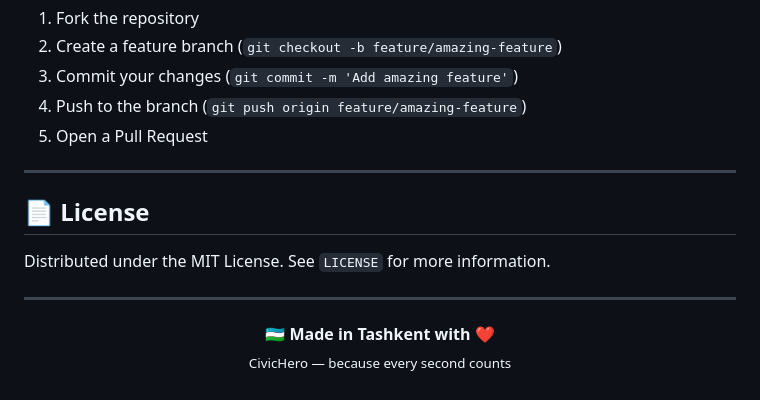
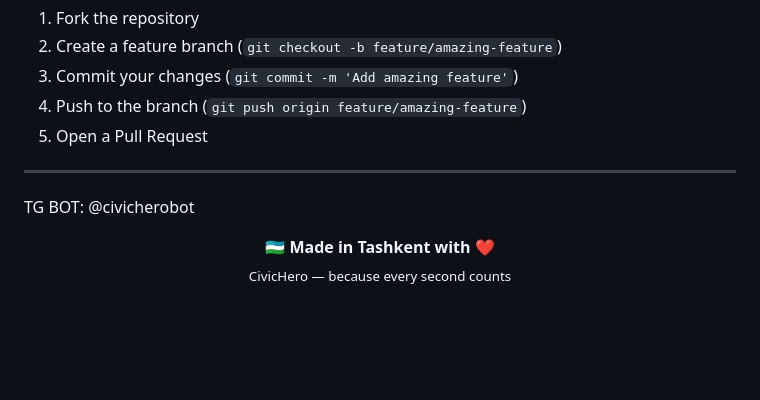
Before and after one commit to TheRizaev/civichero, a Markdown page: README.md, the part around the change. GitHub-like rendering; blank space fills up the shorter version.

```diff
--- a/README.md
+++ b/README.md
@@ -269,12 +269,7 @@ Contributions are welcome!
 5. Open a Pull Request
 
 ---
-
-## 📄 License
-
-Distributed under the MIT License. See `LICENSE` for more information.
-
----
+TG BOT: @civicherobot
 
 <p align="center">
   <strong>🇺🇿 Made in Tashkent with ❤️</strong><br>
```
